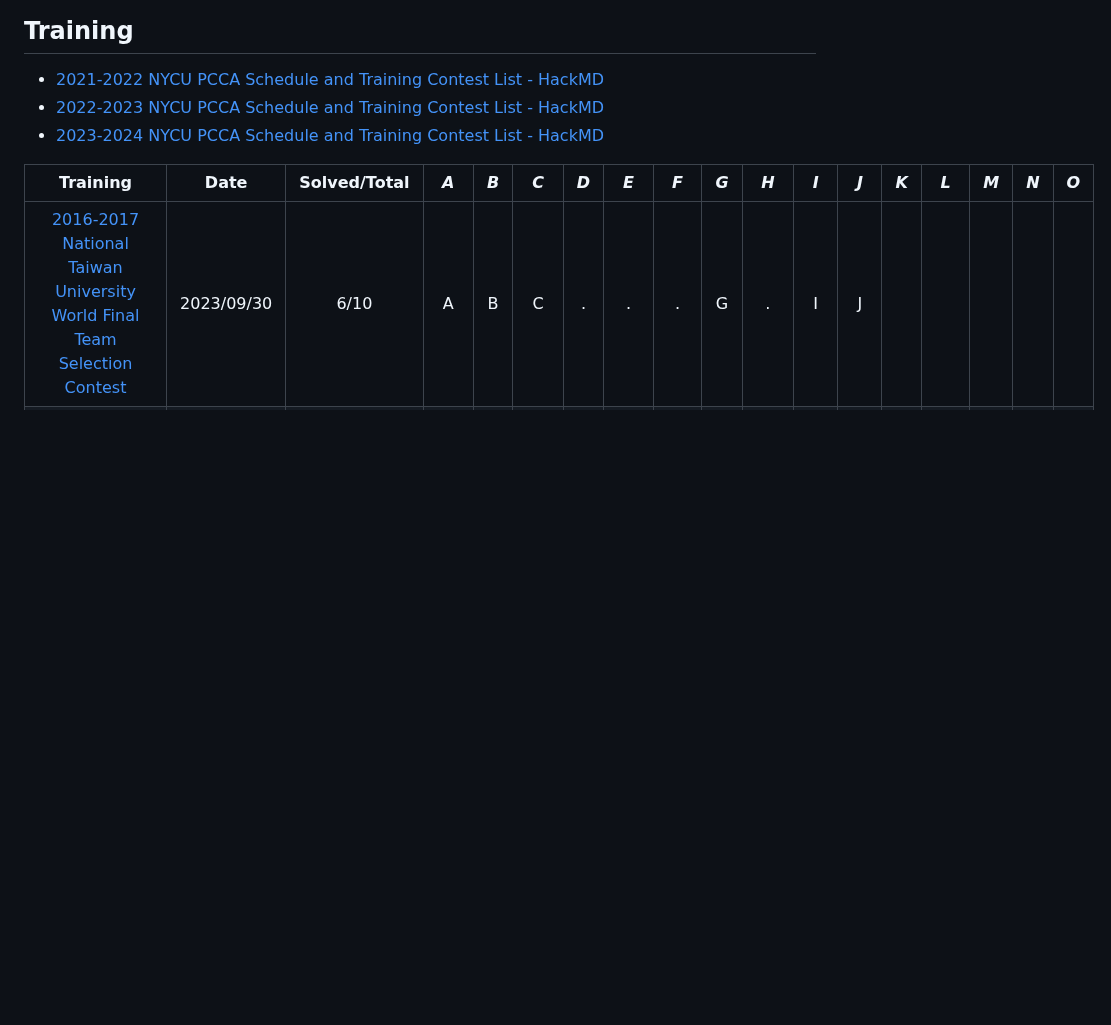
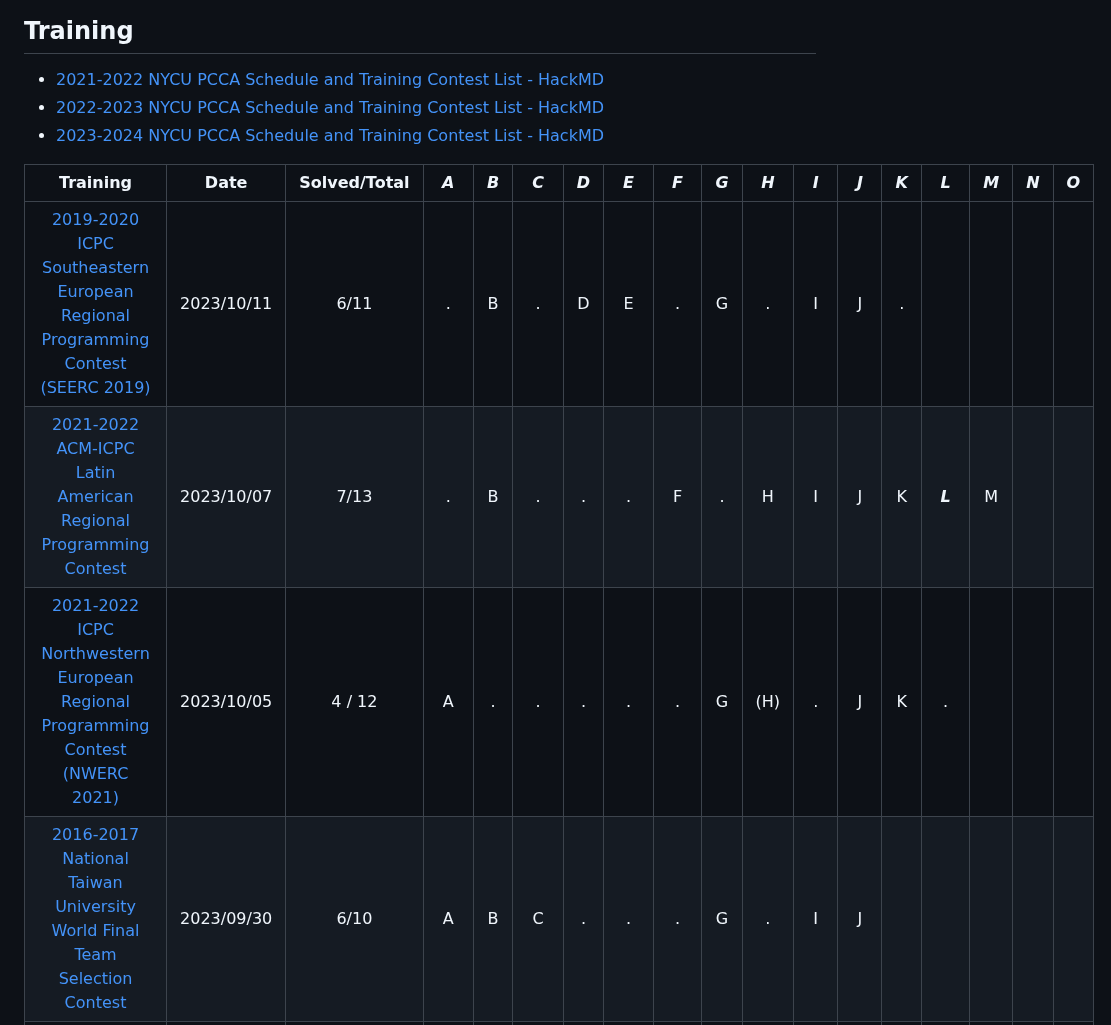
Before and after one commit to nella17/NYCU_gAwr_gurA, a Markdown page: README.md, the part around the change. GitHub-like rendering; blank space fills up the shorter version.

Commit message:
add training

```diff
--- a/README.md
+++ b/README.md
@@ -38,6 +38,9 @@ by nella17, hakkaz, iris2617
 
 |                           Training                           |    Date    | Solved/Total | ***A*** | ***B*** | ***C*** | ***D*** | ***E*** | ***F*** | ***G*** | ***H*** | ***I*** | ***J*** | ***K*** | ***L*** | ***M*** | ***N*** | ***O*** |
 | :----------------------------------------------------------: | :--------: | :----------: | :-----: | :-----: | :-----: | :-----: | :-----: | :-----: | :-----: | :-----: | :-----: | :-----: | :-----: | :-----: | :-----: | :-----: | ------- |
+| [2019-2020 ICPC Southeastern European Regional Programming Contest (SEERC 2019)](https://codeforces.com/gym/102392) | 2023/10/11 |     6/11     |    .    |    B    |    .    |    D    |    E    |    .    |    G    |    .    |    I    |    J    |    .    |         |         |         |         |
+| [2021-2022 ACM-ICPC Latin American Regional Programming Contest](https://codeforces.com/gym/103640) | 2023/10/07 |     7/13     |    .    |    B    |    .    |    .    |    .    |    F    |    .    |    H    |    I    |    J    |    K    | ***L*** |    M    |         |         |
+| [2021-2022 ICPC Northwestern European Regional Programming Contest (NWERC 2021)](https://codeforces.com/gym/104064) | 2023/10/05 |    4 / 12    |    A    |    .    |    .    |    .    |    .    |    .    |    G    |   (H)   |    .    |    J    |    K    |    .    |         |         |         |
 | [2016-2017 National Taiwan University World Final Team Selection Contest](https://codeforces.com/gym/101234) | 2023/09/30 |     6/10     |    A    |    B    |    C    |    .    |    .    |    .    |    G    |    .    |    I    |    J    |         |         |         |         |         |
 | [2018 ICPC Asia Jakarta Regional Contest](https://codeforces.com/gym/102001) | 2023/09/27 |     9/12     |    A    |    .    |    .    |    D    |    .    |    F    |    G    |    H    |    I    |    J    |    K    |    L    |         |         |         |
 | [National Taiwan University Class Preliminary 2023](https://codeforces.com/gym/104508) | 2023/09/23 |     6/13     |    .    |    .    |    C    |    .    |    E    |    F    |    G    |    H    |    I    |    .    |    .    |    .    |    .    |         |         |
```
